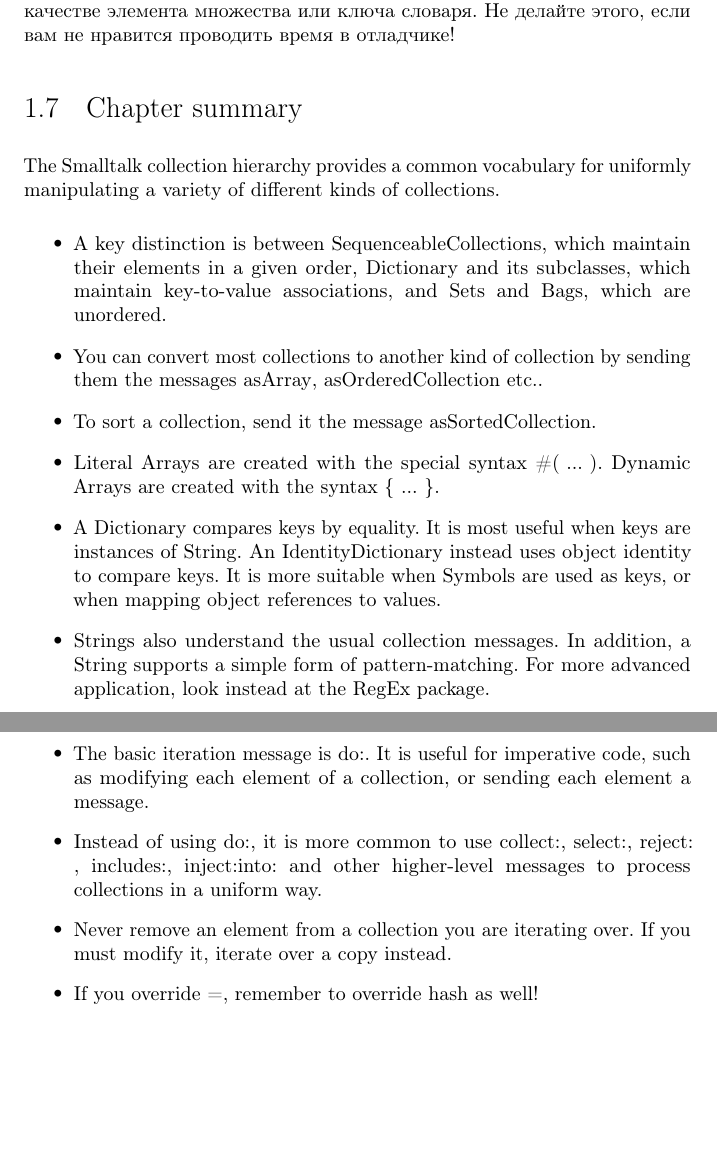
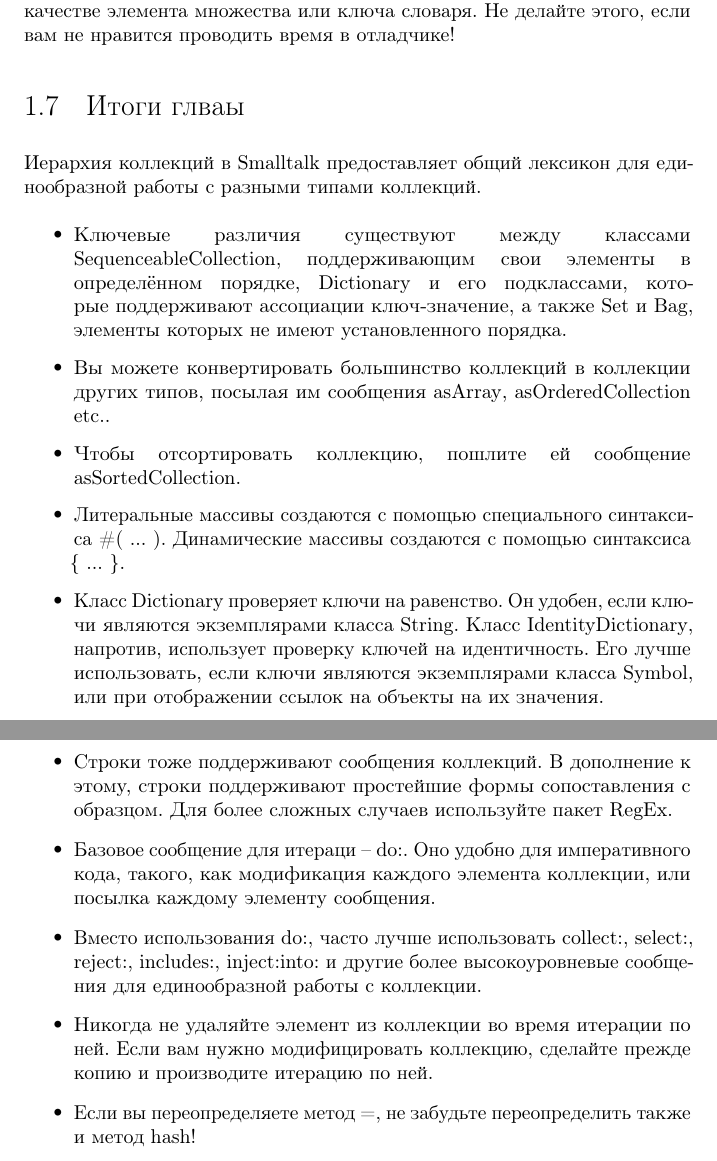
Before and after one commit to RussianSmalltalk/pharo-by-example-ru, a LaTeX book (Collections/Collections.tex): two parts of pages 23 and 24 of 24, joined at a grey line, cut so that both start at the same text, the shorter picture padded with empty space. Compiled offline with pdfLaTeX.

Commit message:
Finished Collections chapter

```diff
--- a/Collections/Collections.tex
+++ b/Collections/Collections.tex
@@ -1206,21 +1206,33 @@ Book>>>hash
 Не делайте этого, если вам не нравится проводить время в отладчике!
 
 %=========================================================
-\section{Chapter summary}
+%\section{Chapter summary}
+\section{Итоги глваы}
 
-The \st collection hierarchy provides a common vocabulary for uniformly manipulating a variety of different kinds of collections.
+%The \st collection hierarchy provides a common vocabulary for uniformly manipulating a variety of different kinds of collections.
+Иерархия коллекций в \st предоставляет общий лексикон для единообразной работы с разными типами коллекций.
 
 \begin{itemize}
-  \item A key distinction is between \ct{SequenceableCollection}s, which maintain their elements in a given order, \ct{Dictionary} and its subclasses, which maintain key-to-value associations, and \ct{Set}s and \ct{Bag}s, which are unordered.
-  \item You can convert most collections to another kind of collection by sending them the messages \ct{asArray}, \ct{asOrderedCollection} \etc.
-  \item To sort a collection, send it the message \ct{asSortedCollection}.
-  \item Literal \ct{Array}s are created with the special syntax \ct{#( ... )}.  Dynamic \ct{Array}s are created with the syntax \ct|{ ... }|.
-  \item A \ct{Dictionary} compares keys by equality. It is most useful when keys are instances of \ct{String}. An \ct{IdentityDictionary} instead uses object identity to compare keys.  It is more suitable when \ct{Symbol}s are used as keys, or when mapping object references to values.
-  \item \ct{String}s also understand the usual collection messages.  In addition, a \ct{String} supports a simple form of pattern-matching. For more advanced application, look instead at the RegEx package.
-  \item The basic iteration message is \ct{do:}. It is useful for imperative code, such as modifying each element of a collection, or sending each element a message.
-  \item Instead of using \ct{do:}, it is more common to use \ct{collect:}, \ct{select:}, \ct{reject:}, \ct{includes:}, \ct{inject:into:} and other higher-level messages to process collections in a uniform way.
-  \item Never remove an element from a collection you are iterating over. If you must modify it, iterate over a copy instead.
-  \item If you override \ct{=}, remember to override \ct{hash} as well!
+%  \item A key distinction is between \ct{SequenceableCollection}s, which maintain their elements in a given order, \ct{Dictionary} and its subclasses, which maintain key-to-value associations, and \ct{Set}s and \ct{Bag}s, which are unordered.
+  \item Ключевые различия существуют между классами \ct{SequenceableCollection}, поддерживающим свои элементы в определённом порядке, \ct{Dictionary} и его подклассами, которые поддерживают ассоциации ключ-значение, а также \ct{Set} и \ct{Bag}, элементы которых не имеют установленного порядка.
+%  \item You can convert most collections to another kind of collection by sending them the messages \ct{asArray}, \ct{asOrderedCollection} \etc.
+  \item Вы можете конвертировать большинство коллекций в коллекции других типов, посылая им сообщения \ct{asArray}, \ct{asOrderedCollection} \etc.
+%  \item To sort a collection, send it the message \ct{asSortedCollection}.
+  \item Чтобы отсортировать коллекцию, пошлите ей сообщение \ct{asSortedCollection}.
+%  \item Literal \ct{Array}s are created with the special syntax \ct{#( ... )}.  Dynamic \ct{Array}s are created with the syntax \ct|{ ... }|.
+  \item Литеральные массивы создаются с помощью специального синтаксиса \ct{#( ... )}. Динамические массивы создаются с помощью синтаксиса \ct|{ ... }|.
+%  \item A \ct{Dictionary} compares keys by equality. It is most useful when keys are instances of \ct{String}. An \ct{IdentityDictionary} instead uses object identity to compare keys.  It is more suitable when \ct{Symbol}s are used as keys, or when mapping object references to values.
+  \item Класс \ct{Dictionary} проверяет ключи на равенство. Он удобен, если ключи являются экземплярами класса \ct{String}. Класс \ct{IdentityDictionary}, напротив, использует проверку ключей на идентичность. Его лучше использовать, если ключи являются экземплярами класса \ct{Symbol}, или при отображении ссылок на объекты на их значения.
+%  \item \ct{String}s also understand the usual collection messages.  In addition, a \ct{String} supports a simple form of pattern-matching. For more advanced application, look instead at the RegEx package.
+  \item Строки тоже поддерживают сообщения коллекций. В дополнение к этому, строки поддерживают простейшие формы сопоставления с образцом. Для более сложных случаев используйте пакет RegEx.
+%  \item The basic iteration message is \ct{do:}. It is useful for imperative code, such as modifying each element of a collection, or sending each element a message.
+  \item Базовое сообщение для итераци -- \ct{do:}. Оно удобно для императивного кода, такого, как модификация каждого элемента коллекции, или посылка каждому элементу сообщения.
+%  \item Instead of using \ct{do:}, it is more common to use \ct{collect:}, \ct{select:}, \ct{reject:}, \ct{includes:}, \ct{inject:into:} and other higher-level messages to process collections in a uniform way.
+  \item Вместо использования \ct{do:}, часто лучше использовать \ct{collect:}, \ct{select:}, \ct{reject:}, \ct{includes:}, \ct{inject:into:} и другие более высокоуровневые сообщения для единообразной работы с коллекции.
+%  \item Never remove an element from a collection you are iterating over. If you must modify it, iterate over a copy instead.
+  \item Никогда не удаляйте элемент из коллекции во время итерации по ней. Если вам нужно модифицировать коллекцию, сделайте прежде копию и производите итерацию по ней.
+%  \item If you override \ct{=}, remember to override \ct{hash} as well!
+  \item Если вы переопределяете метод \ct{=}, не забудьте переопределить также и метод \ct{hash}!
 \end{itemize}
 
 %=========================================================
```
